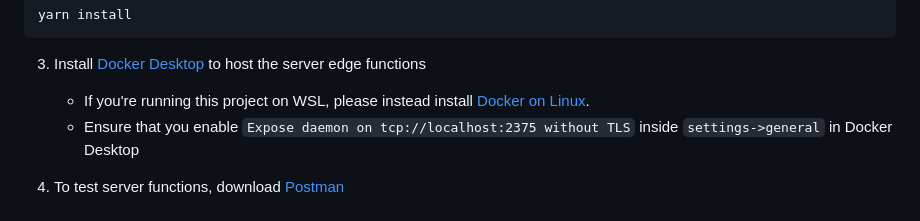
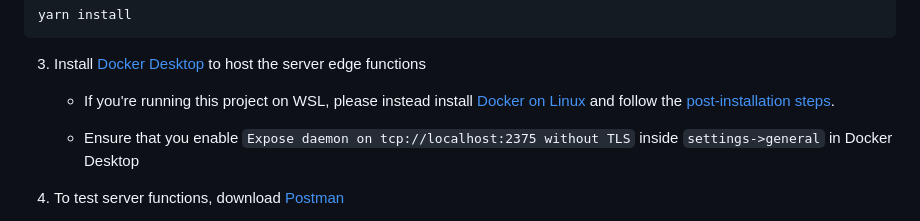
Before and after one commit to ufosc/hide-and-seek, a Markdown page: README.md, the part around the change. Drawn GitHub-style.

Commit message:
Add Post-installation instructions for WSL

````diff
--- a/README.md
+++ b/README.md
@@ -49,7 +49,9 @@ yarn install
 ```
 
 3. Install [Docker Desktop](https://www.docker.com/products/docker-desktop/) to host the server edge functions
-    - If you're running this project on WSL, please instead install [Docker on Linux](https://docs.docker.com/desktop/setup/install/linux/).
+
+    - If you're running this project on WSL, please instead install [Docker on Linux](https://docs.docker.com/desktop/setup/install/linux/) and follow the [post-installation steps](https://docs.docker.com/engine/install/linux-postinstall/).
+
     - Ensure that you enable `Expose daemon on tcp://localhost:2375 without TLS` inside `settings->general` in Docker Desktop
 
 4. To test server functions, download [Postman](https://www.postman.com/)
````
